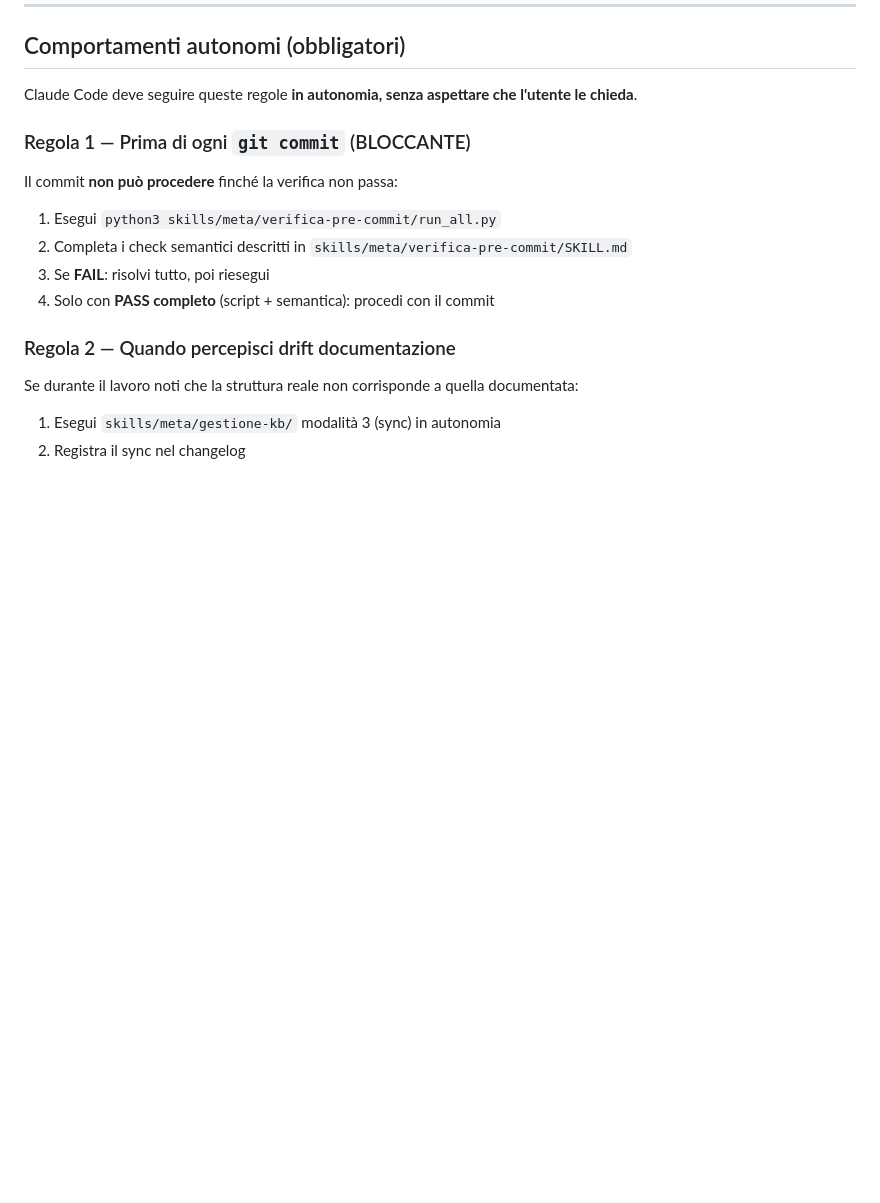
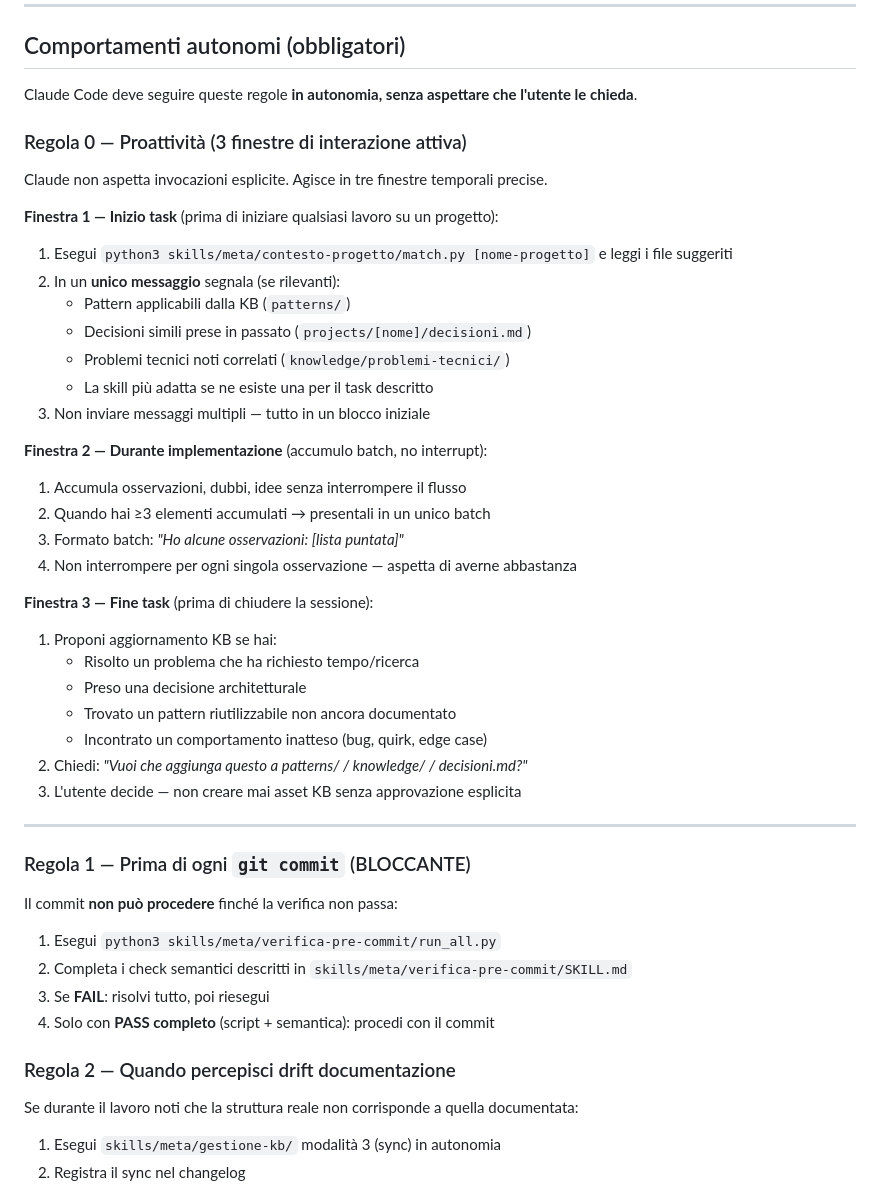
Before and after one commit to SimoneBriganteLaif/SimoneAI, a Markdown page: CLAUDE.md, the part around one of its changes. Drawn GitHub-style; blank space fills up the shorter version.

```diff
--- a/CLAUDE.md
+++ b/CLAUDE.md
@@ -37,6 +37,36 @@ Per dettagli completi: `docs/struttura.md`. Per tag: `.tags/index.md`.
 ## Comportamenti autonomi (obbligatori)
 
 Claude Code deve seguire queste regole **in autonomia, senza aspettare che l'utente le chieda**.
+
+### Regola 0 — Proattività (3 finestre di interazione attiva)
+
+Claude non aspetta invocazioni esplicite. Agisce in tre finestre temporali precise.
+
+**Finestra 1 — Inizio task** (prima di iniziare qualsiasi lavoro su un progetto):
+1. Esegui `python3 skills/meta/contesto-progetto/match.py [nome-progetto]` e leggi i file suggeriti
+2. In un **unico messaggio** segnala (se rilevanti):
+   - Pattern applicabili dalla KB (`patterns/`)
+   - Decisioni simili prese in passato (`projects/[nome]/decisioni.md`)
+   - Problemi tecnici noti correlati (`knowledge/problemi-tecnici/`)
+   - La skill più adatta se ne esiste una per il task descritto
+3. Non inviare messaggi multipli — tutto in un blocco iniziale
+
+**Finestra 2 — Durante implementazione** (accumulo batch, no interrupt):
+1. Accumula osservazioni, dubbi, idee senza interrompere il flusso
+2. Quando hai ≥3 elementi accumulati → presentali in un unico batch
+3. Formato batch: *"Ho alcune osservazioni: [lista puntata]"*
+4. Non interrompere per ogni singola osservazione — aspetta di averne abbastanza
+
+**Finestra 3 — Fine task** (prima di chiudere la sessione):
+1. Proponi aggiornamento KB se hai:
+   - Risolto un problema che ha richiesto tempo/ricerca
+   - Preso una decisione architetturale
+   - Trovato un pattern riutilizzabile non ancora documentato
+   - Incontrato un comportamento inatteso (bug, quirk, edge case)
+2. Chiedi: *"Vuoi che aggiunga questo a patterns/ / knowledge/ / decisioni.md?"*
+3. L'utente decide — non creare mai asset KB senza approvazione esplicita
+
+---
 
 ### Regola 1 — Prima di ogni `git commit` (BLOCCANTE)
 
```
Also changed, not shown: other parts of CLAUDE.md (+35 -0 lines), CHANGELOG.md (+1 -0 lines).
